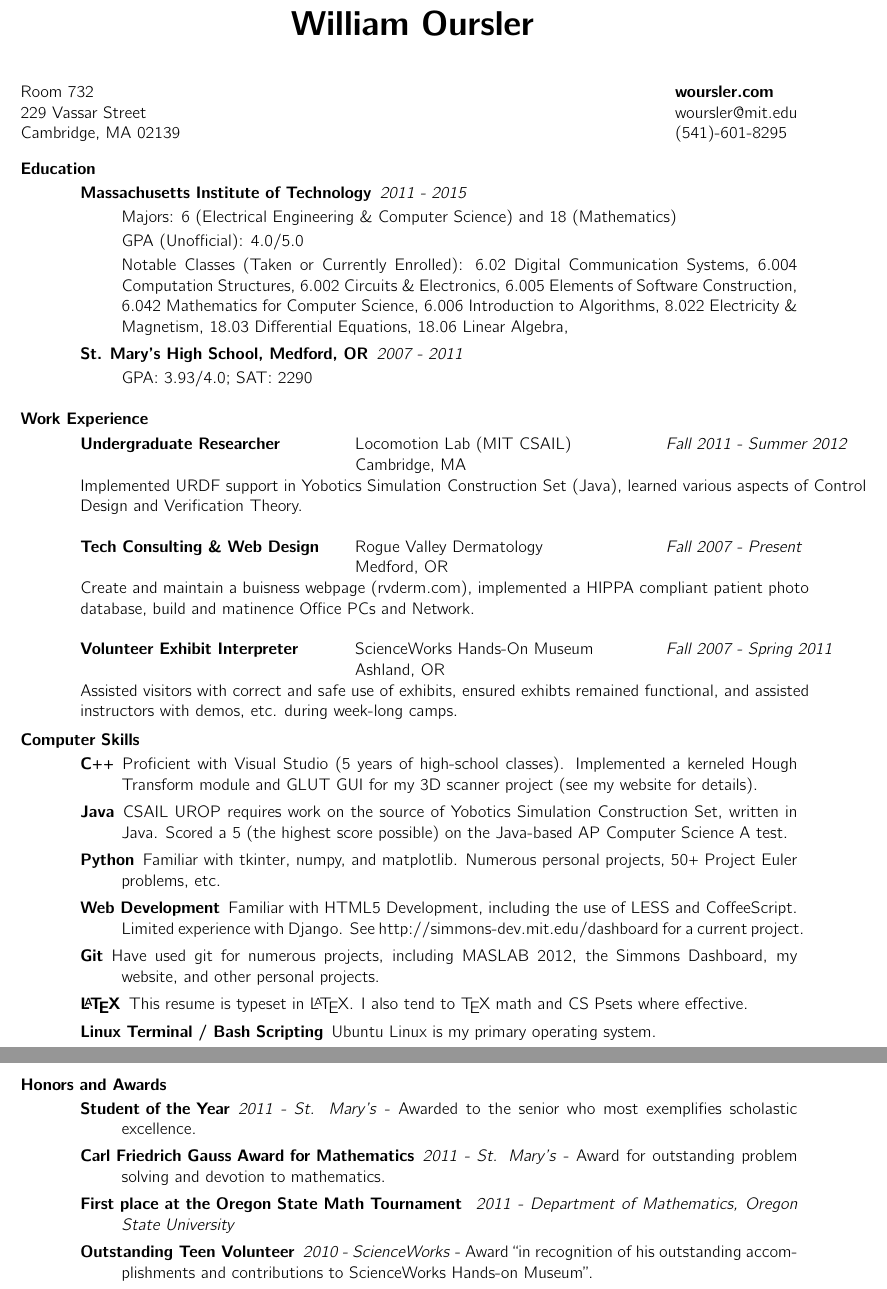
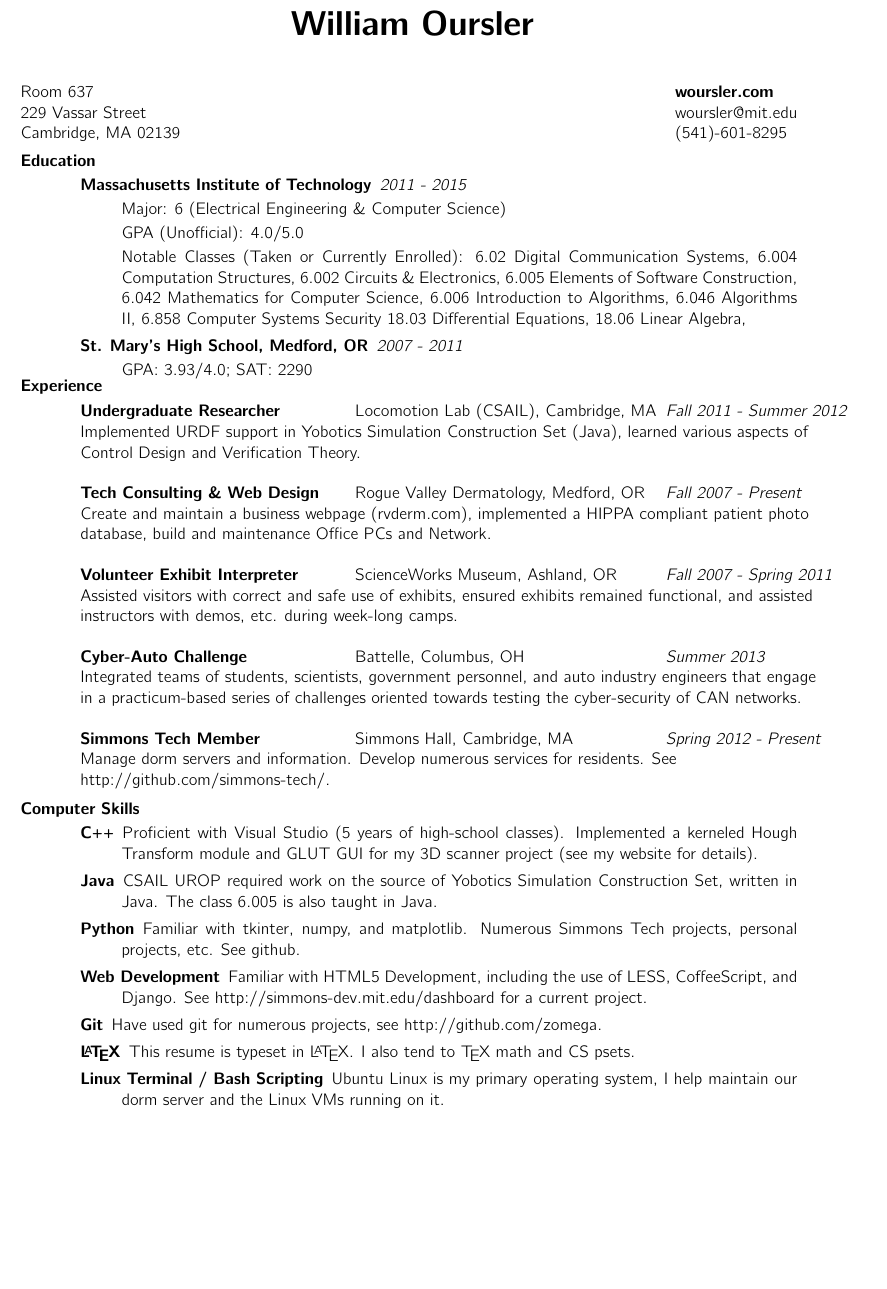
Before and after one commit to Zomega/Resume, a LaTeX CV (resume.tex): two parts of pages 1 and 2 of 2 before the commit and part of the page after it, the two joined at a grey line, cut so that both start at the same text, the shorter picture padded with empty space. Compiled offline with pdfLaTeX.

Commit message:
Updates resume for Career Fair 2013.

```diff
--- a/resume.tex
+++ b/resume.tex
@@ -10,7 +10,7 @@
 	\name{ \huge{William Oursler}\\[24pt]}
 
 	\address{
-		Room 732 \\
+		Room 637 \\
 		229 Vassar Street \\
 		Cambridge, MA  02139
 	}
@@ -23,15 +23,15 @@
 
 	\begin{resume}
 
-		\vspace{-5pt}
+		\vspace{-10pt}
 		\section{Education}
 			\begin{description}
 
 				\item[Massachusetts Institute of Technology] \textit{2011 - 2015}
 
-				Majors: 6 (Electrical Engineering \& Computer Science) and 18 (Mathematics)
+				Major: 6 (Electrical Engineering \& Computer Science)
 
-				GPA (Unofficial): 4.0/5.0
+				GPA (Unofficial): 4.0/5.0 % TODO: Update
 
 				Notable Classes (Taken or Currently Enrolled):
 				6.02 Digital Communication Systems,
@@ -40,7 +40,8 @@
 				6.005 Elements of Software Construction,
 				6.042 Mathematics for Computer Science,
 				6.006 Introduction to Algorithms,
-				8.022 Electricity \& Magnetism,
+				6.046 Algorithms II,
+				6.858 Computer Systems Security
 				18.03 Differential Equations,
 				18.06 Linear Algebra,
 
@@ -50,34 +51,45 @@
 
 			\end{description}
 
-		\vspace{-5pt}
-		\section{Work Experience}
+		\vspace{-20pt}
+		\section{Experience}
 			\vspace{-0.1in}
 
-			\begin{tabbing}%
+			\begin{tabbing}
 				\hspace{2.3in}\= \hspace{2.6in}\= \kill % set up two tab positions
-				{\bf Undergraduate Researcher}	\>Locomotion Lab (MIT CSAIL)	\> \textit{Fall 2011 - Summer 2012}\\
-									\>Cambridge, MA
+				{\bf Undergraduate Researcher}	\>Locomotion Lab (CSAIL), Cambridge, MA	\> \textit{Fall 2011 - Summer 2012}
 
-				\\ Implemented URDF support in Yobotics Simulation Construction Set (Java), learned various aspects of Control \\Design and Verification Theory.
+				\\ Implemented URDF support in Yobotics Simulation Construction Set (Java), learned various aspects of \\Control Design and Verification Theory.
 
 			\end{tabbing}\vspace{-20pt}
 
-			\begin{tabbing}%
+			\begin{tabbing}
 				\hspace{2.3in}\= \hspace{2.6in}\= \kill % set up two tab positions
-				{\bf Tech Consulting \& Web Design}	\>Rogue Valley Dermatology	\> \textit{Fall 2007 - Present}\\
-													\>Medford, OR
+				{\bf Tech Consulting \& Web Design}	\>Rogue Valley Dermatology, Medford, OR	\> \textit{Fall 2007 - Present}
 
-				\\Create and maintain a buisness webpage (rvderm.com), implemented a HIPPA compliant patient photo \\database, build and matinence Office PCs and Network.
+				\\Create and maintain a business webpage (rvderm.com), implemented a HIPPA compliant patient photo \\database, build and maintenance Office PCs and Network.
 
 			\end{tabbing}\vspace{-20pt}
 
-			\begin{tabbing}%
+			\begin{tabbing}
 				\hspace{2.3in}\= \hspace{2.6in}\= \kill % set up two tab positions
-				{\bf Volunteer Exhibit Interpreter}	\>ScienceWorks Hands-On Museum	\> \textit{Fall 2007 - Spring 2011}\\
-													\>Ashland, OR
+				{\bf Volunteer Exhibit Interpreter}	\>ScienceWorks Museum, Ashland, OR	\> \textit{Fall 2007 - Spring 2011}
+				\\Assisted visitors with correct and safe use of exhibits, ensured exhibits remained functional, and assisted \\instructors with demos, etc. during week-long camps.
 
-				\\Assisted visitors with correct and safe use of exhibits, ensured exhibts remained functional, and assisted \\instructors with demos, etc. during week-long camps.
+			\end{tabbing}\vspace{-20pt}
+
+			\begin{tabbing}
+				\hspace{2.3in}\= \hspace{2.6in}\= \kill % set up two tab positions
+				{\bf Cyber-Auto Challenge}	\>Battelle, Columbus, OH	\> \textit{Summer 2013}
+
+\\Integrated teams of students, scientists, government personnel, and auto industry engineers that engage\\in a practicum-based series of challenges oriented towards testing the cyber-security of CAN networks.
+			\end{tabbing}\vspace{-20pt}
+
+			\begin{tabbing}
+				\hspace{2.3in}\= \hspace{2.6in}\= \kill % set up two tab positions
+				{\bf Simmons Tech Member}	\>Simmons Hall, Cambridge, MA	\> \textit{Spring 2012 - Present}
+
+				\\Manage dorm servers and information. Develop numerous services for residents. See\\http://github.com/simmons-tech/.
 
 			\end{tabbing}
 
@@ -88,35 +100,18 @@
 
 				\item[C++] Proficient with Visual Studio (5 years of high-school classes). Implemented a kerneled Hough Transform module  and GLUT GUI for my 3D scanner project (see my website for details).
 
-				\item[Java] CSAIL UROP requires work on the source of Yobotics Simulation Construction Set, written in Java. Scored a 5 (the highest score possible) on the Java-based AP Computer Science A test.
+				\item[Java] CSAIL UROP required work on the source of Yobotics Simulation Construction Set, written in Java. The class 6.005 is also taught in Java.
 
-				\item[Python] Familiar with tkinter, numpy, and matplotlib. Numerous personal projects, 50+ Project Euler problems, etc.
+				\item[Python] Familiar with tkinter, numpy, and matplotlib. Numerous Simmons Tech projects, personal projects, etc. See github.
 
-				\item[Web Development] Familiar with HTML5 Development, including the use of LESS and CoffeeScript. Limited experience with Django. See http://simmons-dev.mit.edu/dashboard for a current project.
+				\item[Web Development] Familiar with HTML5 Development, including the use of LESS, CoffeeScript, and Django. See http://simmons-dev.mit.edu/dashboard for a current project.
 
-				\item[Git] Have used git for numerous projects, including MASLAB 2012, the Simmons Dashboard, my website, and other personal projects.
+				\item[Git] Have used git for numerous projects, see http://github.com/zomega.
 
-				\item[\LaTeX] This resume is typeset in \LaTeX. I also tend to \TeX \space math and CS Psets where effective.
+				\item[\LaTeX] This resume is typeset in \LaTeX. I also tend to \TeX \space math and CS psets.
 
-				\item[Linux Terminal / Bash Scripting] Ubuntu Linux is my primary operating system.
+				\item[Linux Terminal / Bash Scripting] Ubuntu Linux is my primary operating system, I help maintain our dorm server and the Linux VMs running on it.
 
 			\end{description}
-
-		\vspace{-5pt}
-		\section{Honors and Awards}
-
-			\begin{description}
-
-				\item[Student of the Year] \textit{2011 - St. Mary's} - Awarded to the senior who most exemplifies scholastic excellence.
-
-				\item[Carl Friedrich Gauss Award for Mathematics] \textit{2011 - St. Mary's} - Award for outstanding problem solving and devotion to mathematics.
-
-				\item[First place at the Oregon State Math Tournament ] \textit{2011 - Department of Mathematics, Oregon State University}
-
-				\item[Outstanding Teen Volunteer] \textit{2010 - ScienceWorks} - Award ``in recognition of his outstanding accomplishments and contributions
-	to ScienceWorks Hands-on Museum''.
-
-			\end{description}
-
 	\end{resume}
 \end{document}
```
Also changed, not shown: resume.pdf.
